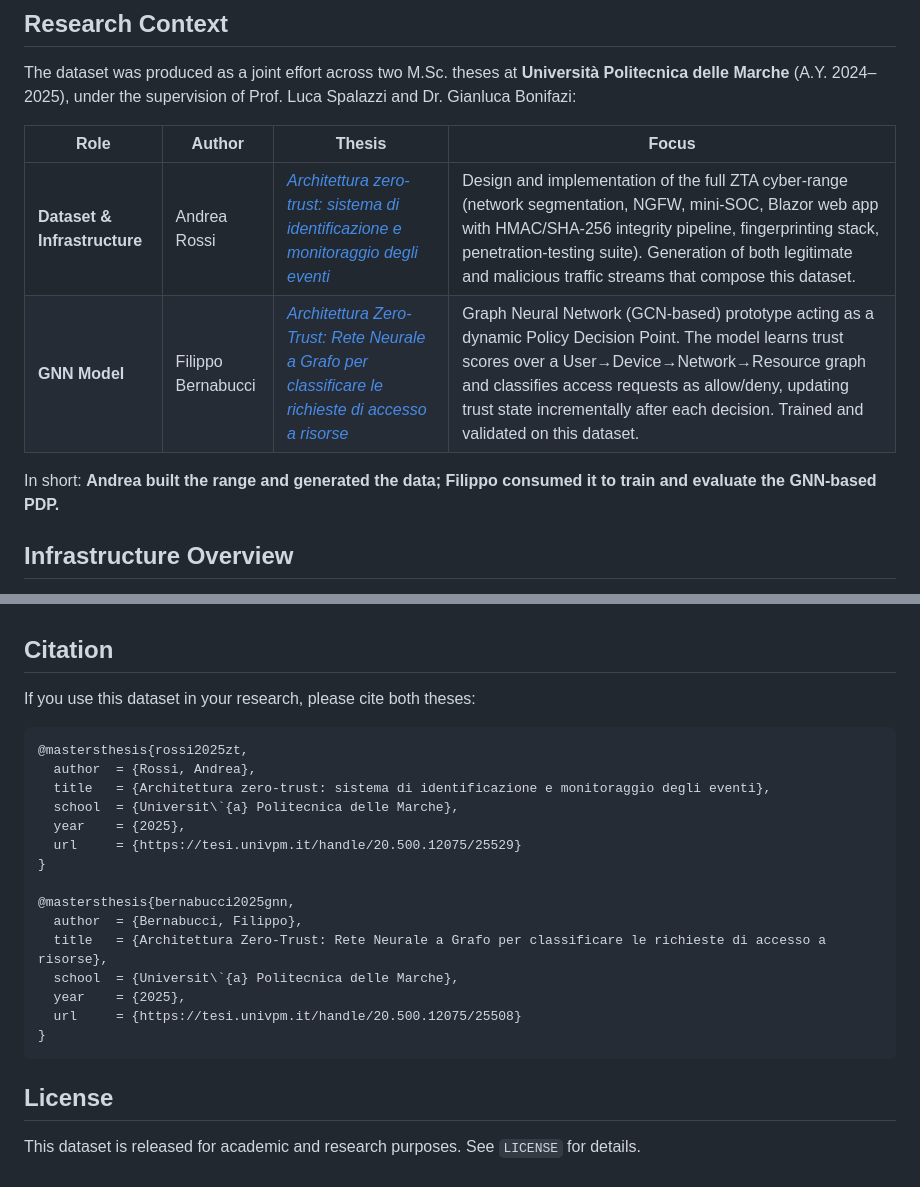
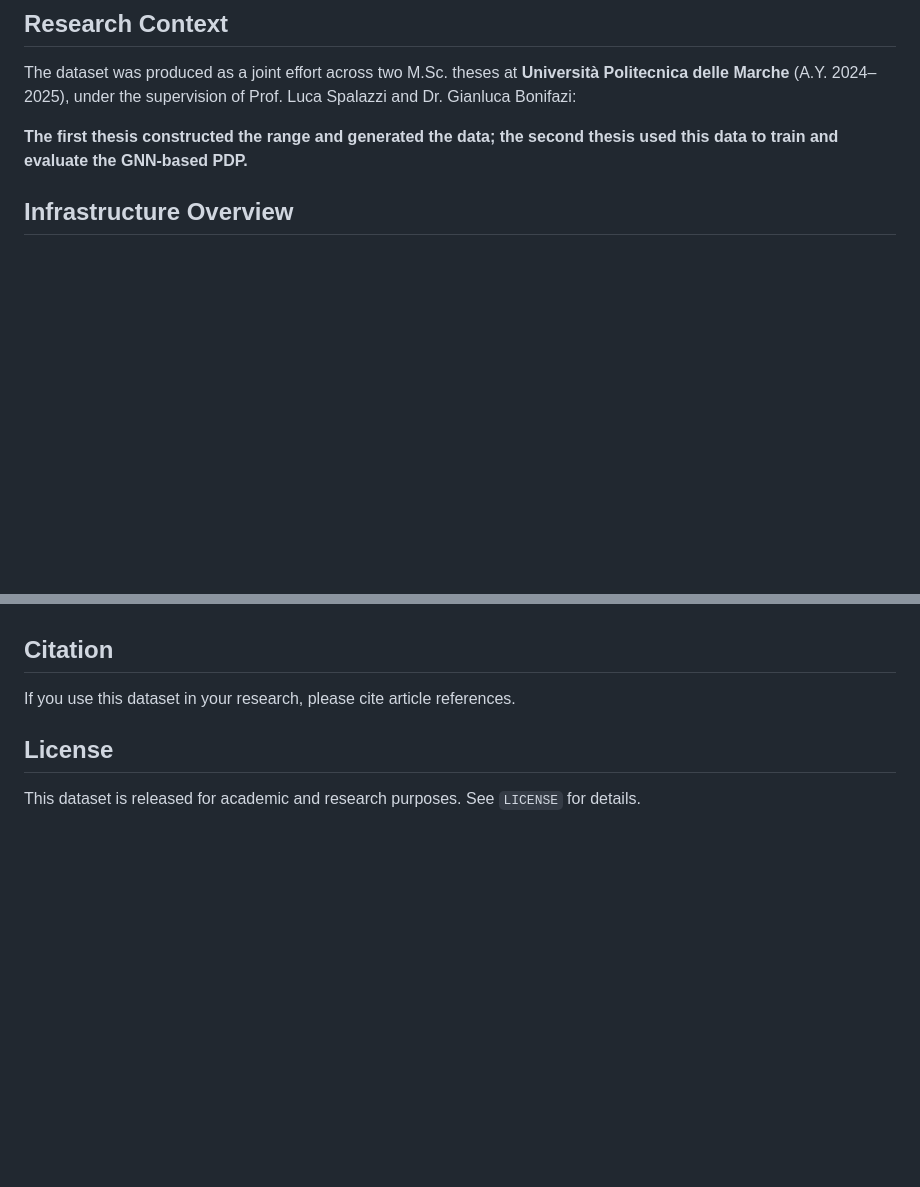
Before and after one commit to andrea-rossi-univpm/ZTA-GNN-GRAAI-Dataset, a Markdown page: README.md, 2 parts joined by grey strips. Drawn GitHub-style; blank space fills up the shorter version.

Commit message:
Revise author roles and citation format in README

````diff
--- a/README.md
+++ b/README.md
@@ -12,12 +12,7 @@ This dataset fills that gap.
 
 The dataset was produced as a joint effort across two M.Sc. theses at **Università Politecnica delle Marche** (A.Y. 2024–2025), under the supervision of Prof. Luca Spalazzi and Dr. Gianluca Bonifazi:
 
-| Role | Author | Thesis | Focus |
-|------|--------|--------|-------|
-| **Dataset & Infrastructure** | Andrea Rossi | [*Architettura zero-trust: sistema di identificazione e monitoraggio degli eventi*](https://tesi.univpm.it/handle/20.500.12075/25529) | Design and implementation of the full ZTA cyber-range (network segmentation, NGFW, mini-SOC, Blazor web app with HMAC/SHA-256 integrity pipeline, fingerprinting stack, penetration-testing suite). Generation of both legitimate and malicious traffic streams that compose this dataset. |
-| **GNN Model** | Filippo Bernabucci | [*Architettura Zero-Trust: Rete Neurale a Grafo per classificare le richieste di accesso a risorse*](https://tesi.univpm.it/handle/20.500.12075/25508) | Graph Neural Network (GCN-based) prototype acting as a dynamic Policy Decision Point. The model learns trust scores over a User→Device→Network→Resource graph and classifies access requests as allow/deny, updating trust state incrementally after each decision. Trained and validated on this dataset. |
-
-In short: **Andrea built the range and generated the data; Filippo consumed it to train and evaluate the GNN-based PDP.**
+**The first thesis constructed the range and generated the data; the second thesis used this data to train and evaluate the GNN-based PDP.**
 
 ## Infrastructure Overview
 
@@ -187,25 +182,7 @@ An important note is that the extracted datasets must be placed in the same path
 
 ## Citation
 
-If you use this dataset in your research, please cite both theses:
-
-```bibtex
-@mastersthesis{rossi2025zt,
-  author  = {Rossi, Andrea},
-  title   = {Architettura zero-trust: sistema di identificazione e monitoraggio degli eventi},
-  school  = {Universit\`{a} Politecnica delle Marche},
-  year    = {2025},
-  url     = {https://tesi.univpm.it/handle/20.500.12075/25529}
-}
-
-@mastersthesis{bernabucci2025gnn,
-  author  = {Bernabucci, Filippo},
-  title   = {Architettura Zero-Trust: Rete Neurale a Grafo per classificare le richieste di accesso a risorse},
-  school  = {Universit\`{a} Politecnica delle Marche},
-  year    = {2025},
-  url     = {https://tesi.univpm.it/handle/20.500.12075/25508}
-}
-```
+If you use this dataset in your research, please cite article references.
 
 ## License
 
````
